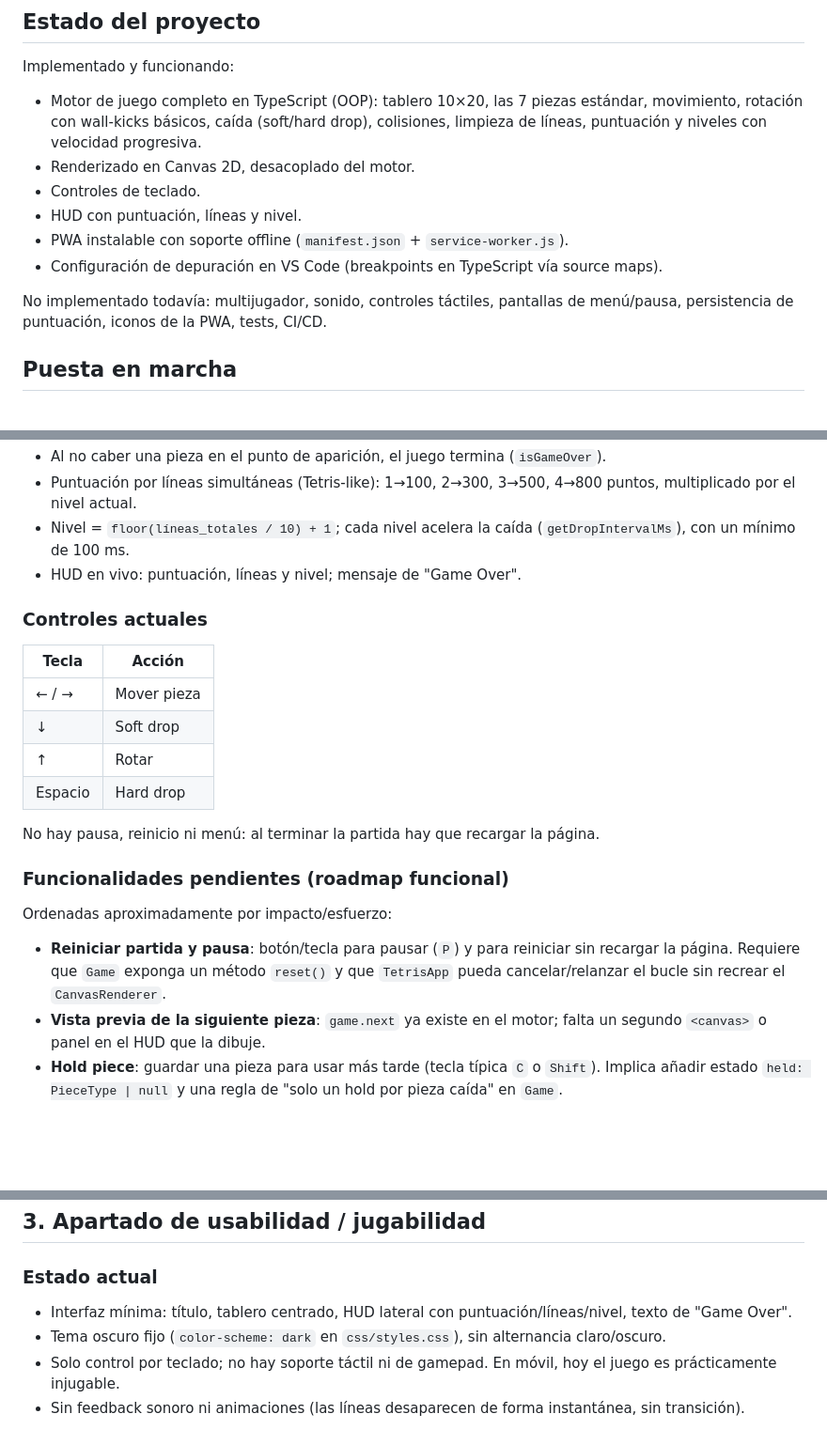
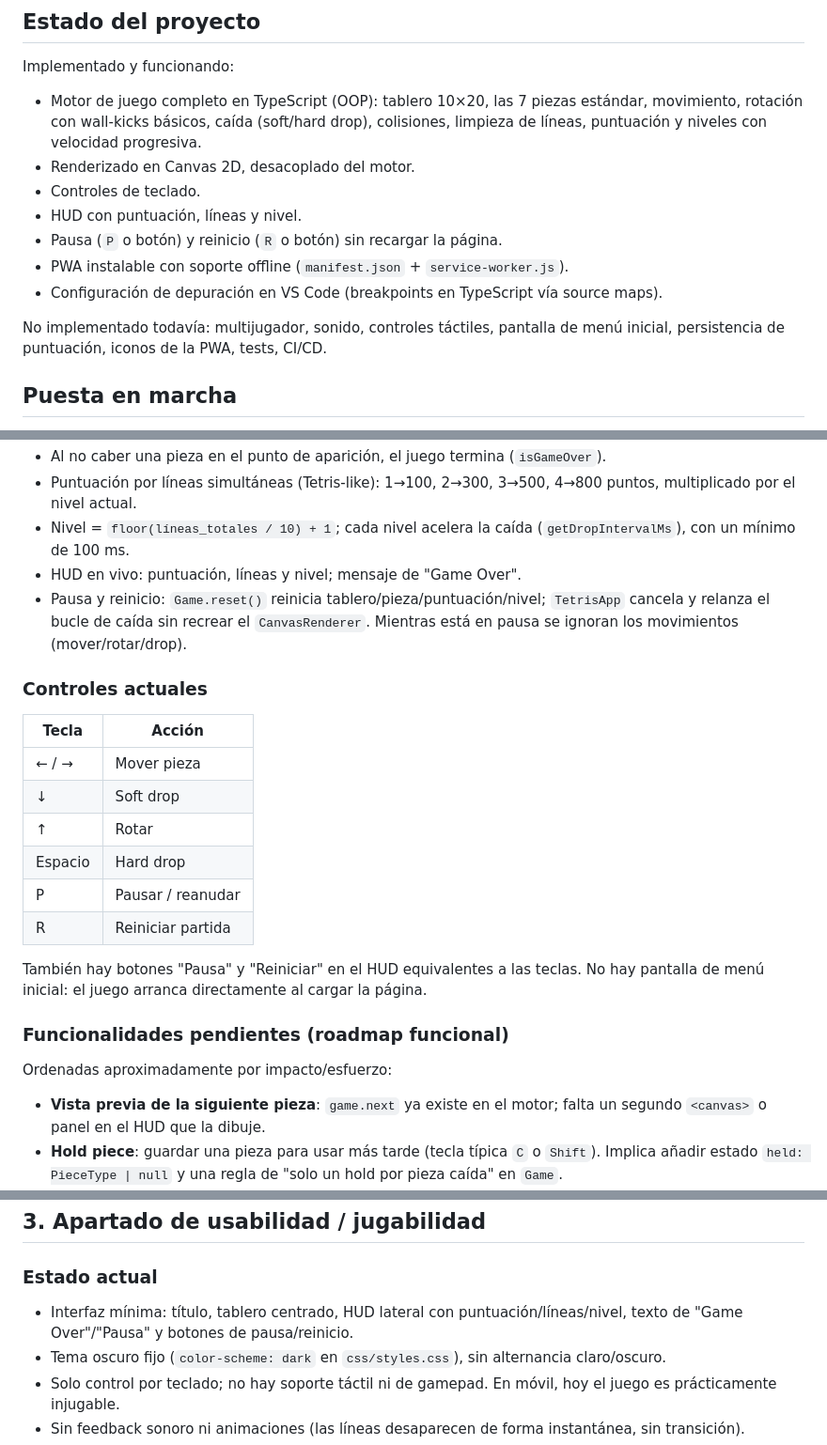
Before and after one commit to developer-iperez/my-tetris-game, a Markdown page: README.md, 3 parts joined by grey strips. Shown at 94% size. Drawn GitHub-style; blank space fills up the shorter version.

Commit message:
Update README.md to reflect pause and restart functionality in the Tetris game

```diff
--- a/README.md
+++ b/README.md
@@ -10,10 +10,11 @@ Implementado y funcionando:
 - Renderizado en Canvas 2D, desacoplado del motor.
 - Controles de teclado.
 - HUD con puntuación, líneas y nivel.
+- Pausa (`P` o botón) y reinicio (`R` o botón) sin recargar la página.
 - PWA instalable con soporte offline (`manifest.json` + `service-worker.js`).
 - Configuración de depuración en VS Code (breakpoints en TypeScript vía source maps).
 
-No implementado todavía: multijugador, sonido, controles táctiles, pantallas de menú/pausa, persistencia de puntuación, iconos de la PWA, tests, CI/CD.
+No implementado todavía: multijugador, sonido, controles táctiles, pantalla de menú inicial, persistencia de puntuación, iconos de la PWA, tests, CI/CD.
 
 ## Puesta en marcha
 
@@ -61,6 +62,7 @@ Para depurar con breakpoints en el código TypeScript: abrir "Run and Debug" en
 - Puntuación por líneas simultáneas (Tetris-like): 1→100, 2→300, 3→500, 4→800 puntos, multiplicado por el nivel actual.
 - Nivel = `floor(líneas_totales / 10) + 1`; cada nivel acelera la caída (`getDropIntervalMs`), con un mínimo de 100 ms.
 - HUD en vivo: puntuación, líneas y nivel; mensaje de "Game Over".
+- Pausa y reinicio: `Game.reset()` reinicia tablero/pieza/puntuación/nivel; `TetrisApp` cancela y relanza el bucle de caída sin recrear el `CanvasRenderer`. Mientras está en pausa se ignoran los movimientos (mover/rotar/drop).
 
 ### Controles actuales
 
@@ -70,14 +72,15 @@ Para depurar con breakpoints en el código TypeScript: abrir "Run and Debug" en
 | ↓ | Soft drop |
 | ↑ | Rotar |
 | Espacio | Hard drop |
+| P | Pausar / reanudar |
+| R | Reiniciar partida |
 
-No hay pausa, reinicio ni menú: al terminar la partida hay que recargar la página.
+También hay botones "Pausa" y "Reiniciar" en el HUD equivalentes a las teclas. No hay pantalla de menú inicial: el juego arranca directamente al cargar la página.
 
 ### Funcionalidades pendientes (roadmap funcional)
 
 Ordenadas aproximadamente por impacto/esfuerzo:
 
-- **Reiniciar partida y pausa**: botón/tecla para pausar (`P`) y para reiniciar sin recargar la página. Requiere que `Game` exponga un método `reset()` y que `TetrisApp` pueda cancelar/relanzar el bucle sin recrear el `CanvasRenderer`.
 - **Vista previa de la siguiente pieza**: `game.next` ya existe en el motor; falta un segundo `<canvas>` o panel en el HUD que la dibuje.
 - **Hold piece**: guardar una pieza para usar más tarde (tecla típica `C` o `Shift`). Implica añadir estado `held: PieceType | null` y una regla de "solo un hold por pieza caída" en `Game`.
 - **Ghost piece**: sombra que muestra dónde caería la pieza actual con hard drop. Se calcula igual que `hardDrop()` pero sin mutar el estado (simular hasta que `isValidPosition` falle).
@@ -121,7 +124,7 @@ Ordenadas aproximadamente por impacto/esfuerzo:
 
 ### Estado actual
 
-- Interfaz mínima: título, tablero centrado, HUD lateral con puntuación/líneas/nivel, texto de "Game Over".
+- Interfaz mínima: título, tablero centrado, HUD lateral con puntuación/líneas/nivel, texto de "Game Over"/"Pausa" y botones de pausa/reinicio.
 - Tema oscuro fijo (`color-scheme: dark` en `css/styles.css`), sin alternancia claro/oscuro.
 - Solo control por teclado; no hay soporte táctil ni de gamepad. En móvil, hoy el juego es prácticamente injugable.
 - Sin feedback sonoro ni animaciones (las líneas desaparecen de forma instantánea, sin transición).
```
